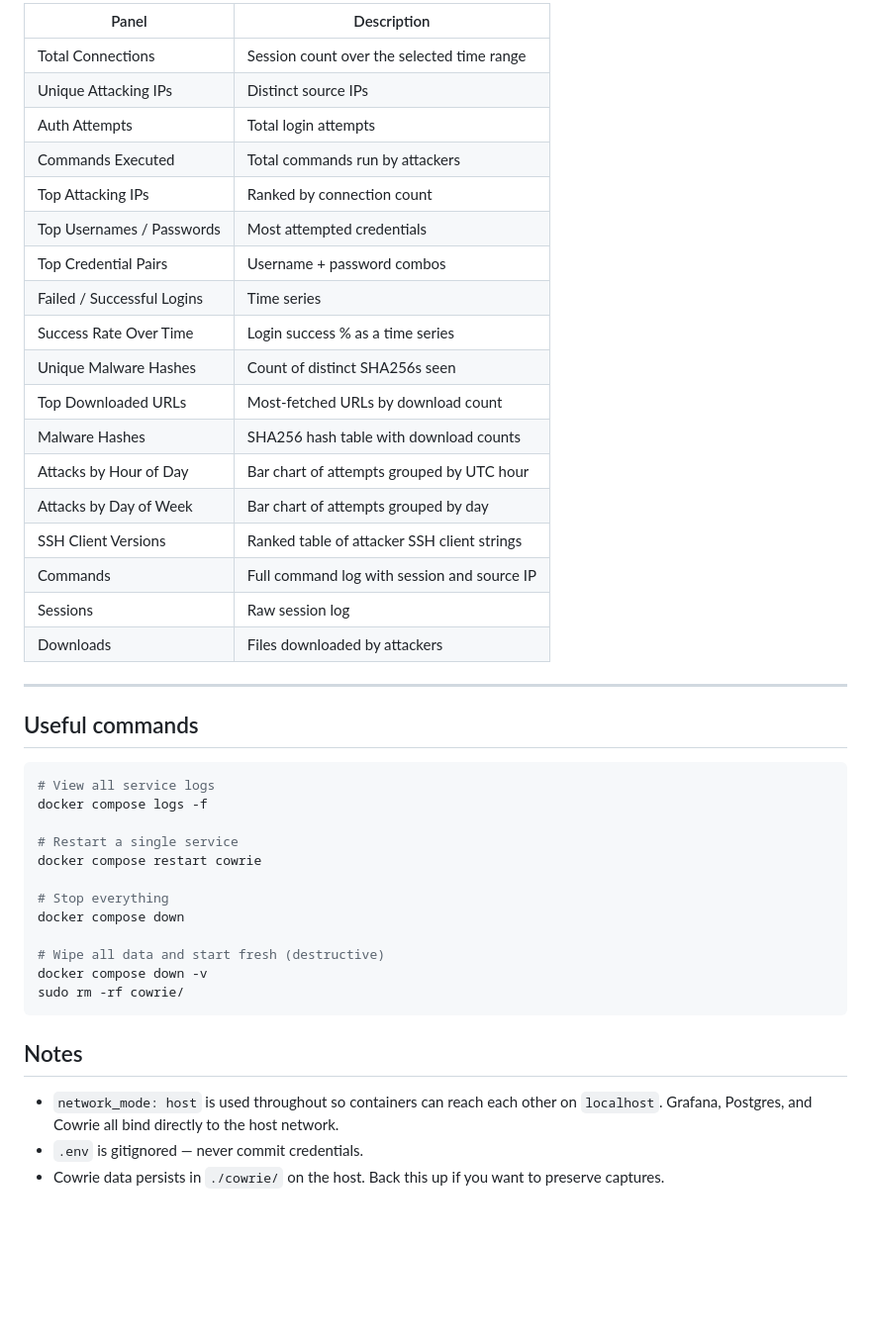
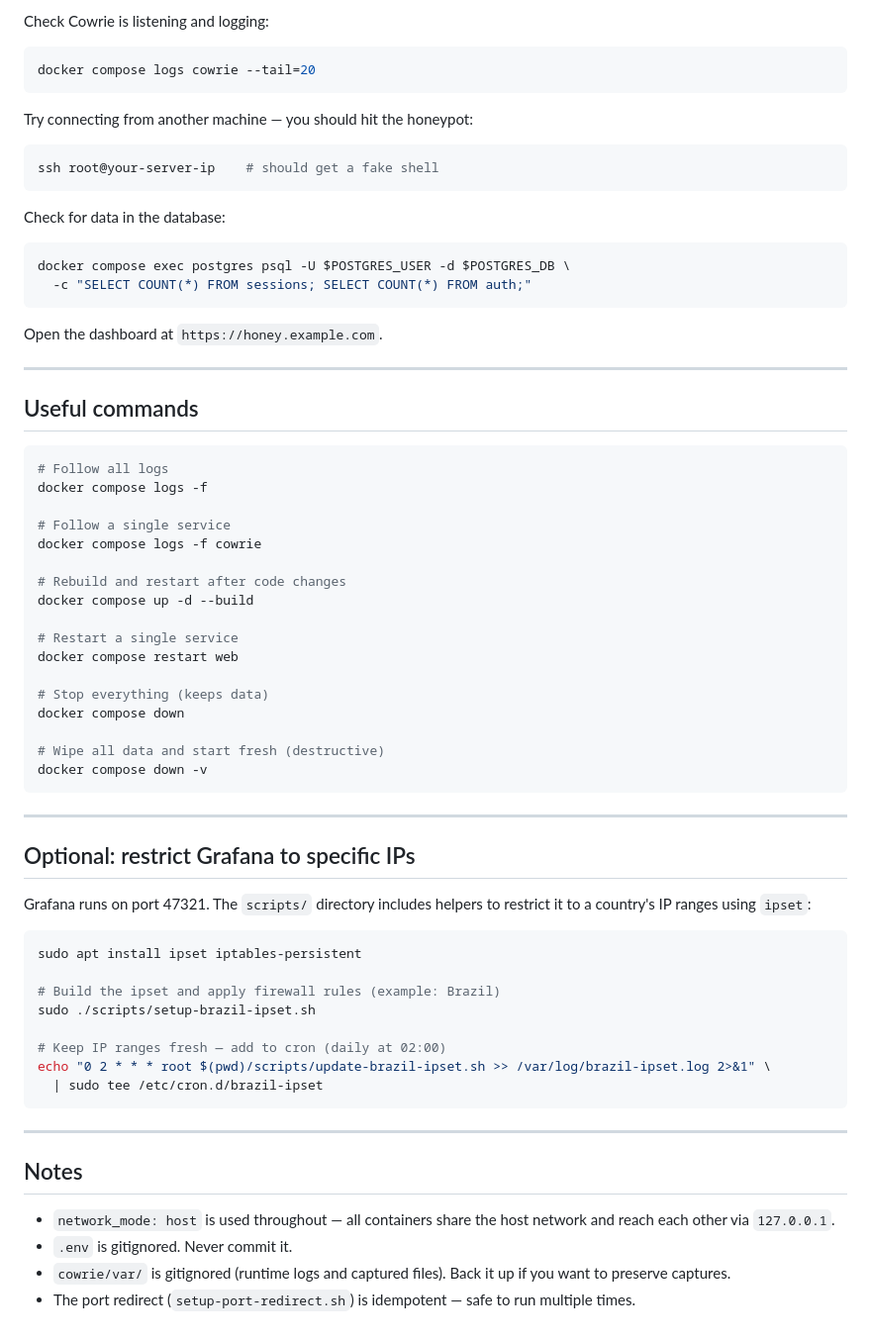
Before and after one commit to gmelodie/honey, a Markdown page: README.md, the part around one of its changes. Shown at 99% size. Rendered like a GitHub page; blank space fills up the shorter version.

````diff
--- a/README.md
+++ b/README.md
@@ -149,46 +134,71 @@ Logs go to syslog (`journalctl -t cowrie-rotate`) and show each deleted file wit
 
-| Panel | Description |
-|---|---|
-| Total Connections | Session count over the selected time range |
-| Unique Attacking IPs | Distinct source IPs |
-| Auth Attempts | Total login attempts |
-| Commands Executed | Total commands run by attackers |
-| Top Attacking IPs | Ranked by connection count |
-| Top Usernames / Passwords | Most attempted credentials |
-| Top Credential Pairs | Username + password combos |
-| Failed / Successful Logins | Time series |
-| Success Rate Over Time | Login success % as a time series |
-| Unique Malware Hashes | Count of distinct SHA256s seen |
-| Top Downloaded URLs | Most-fetched URLs by download count |
-| Malware Hashes | SHA256 hash table with download counts |
-| Attacks by Hour of Day | Bar chart of attempts grouped by UTC hour |
-| Attacks by Day of Week | Bar chart of attempts grouped by day |
-| SSH Client Versions | Ranked table of attacker SSH client strings |
-| Commands | Full command log with session and source IP |
-| Sessions | Raw session log |
-| Downloads | Files downloaded by attackers |
+Check Cowrie is listening and logging:
+
+```bash
+docker compose logs cowrie --tail=20
+```
+
+Try connecting from another machine — you should hit the honeypot:
+
+```bash
+ssh root@your-server-ip    # should get a fake shell
+```
+
+Check for data in the database:
+
+```bash
+docker compose exec postgres psql -U $POSTGRES_USER -d $POSTGRES_DB \
+  -c "SELECT COUNT(*) FROM sessions; SELECT COUNT(*) FROM auth;"
+```
+
+Open the dashboard at `https://honey.example.com`.
 
 ---
 
 ## Useful commands
 
 ```bash
-# View all service logs
+# Follow all logs
 docker compose logs -f
 
+# Follow a single service
+docker compose logs -f cowrie
+
+# Rebuild and restart after code changes
+docker compose up -d --build
+
 # Restart a single service
-docker compose restart cowrie
+docker compose restart web
 
-# Stop everything
+# Stop everything (keeps data)
 docker compose down
 
 # Wipe all data and start fresh (destructive)
 docker compose down -v
-sudo rm -rf cowrie/
 ```
+
+---
+
+## Optional: restrict Grafana to specific IPs
+
+Grafana runs on port 47321. The `scripts/` directory includes helpers to restrict it to a country's IP ranges using `ipset`:
+
+```bash
+sudo apt install ipset iptables-persistent
+
+# Build the ipset and apply firewall rules (example: Brazil)
+sudo ./scripts/setup-brazil-ipset.sh
+
+# Keep IP ranges fresh — add to cron (daily at 02:00)
+echo "0 2 * * * root $(pwd)/scripts/update-brazil-ipset.sh >> /var/log/brazil-ipset.log 2>&1" \
+  | sudo tee /etc/cron.d/brazil-ipset
+```
+
+---
 
 ## Notes
 
-- `network_mode: host` is used throughout so containers can reach each other on `localhost`. Grafana, Postgres, and Cowrie all bind directly to the host network.
-- `.env` is gitignored — never commit credentials.
-- Cowrie data persists in `./cowrie/` on the host. Back this up if you want to preserve captures.
+- `network_mode: host` is used throughout — all containers share the host network and reach each other via `127.0.0.1`.
+- `.env` is gitignored. Never commit it.
+- `cowrie/var/` is gitignored (runtime logs and captured files). Back it up if you want to preserve captures.
+- The port redirect (`setup-port-redirect.sh`) is idempotent — safe to run multiple times.
````
Also changed, not shown: other parts of README.md (+59 -74 lines).
